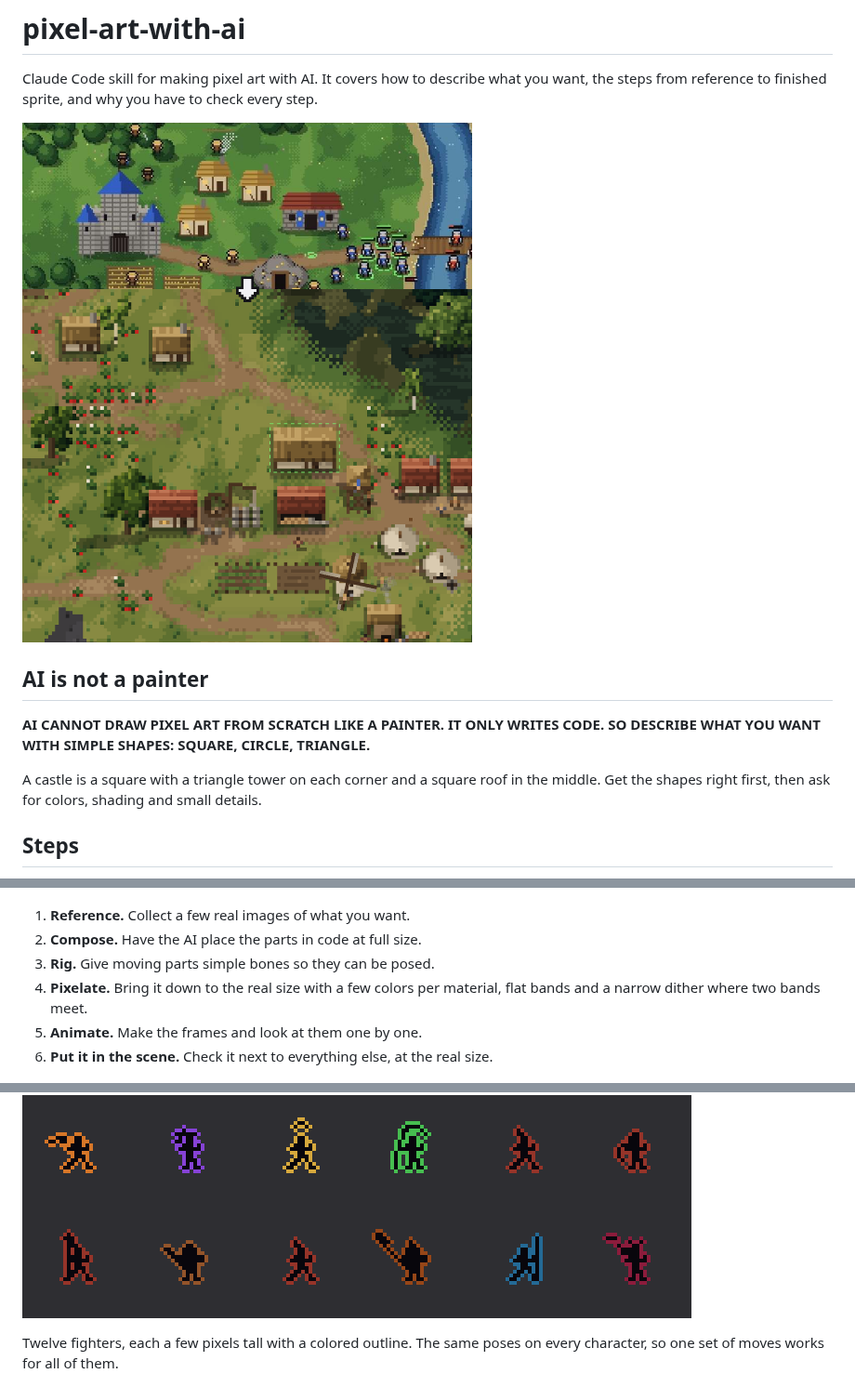
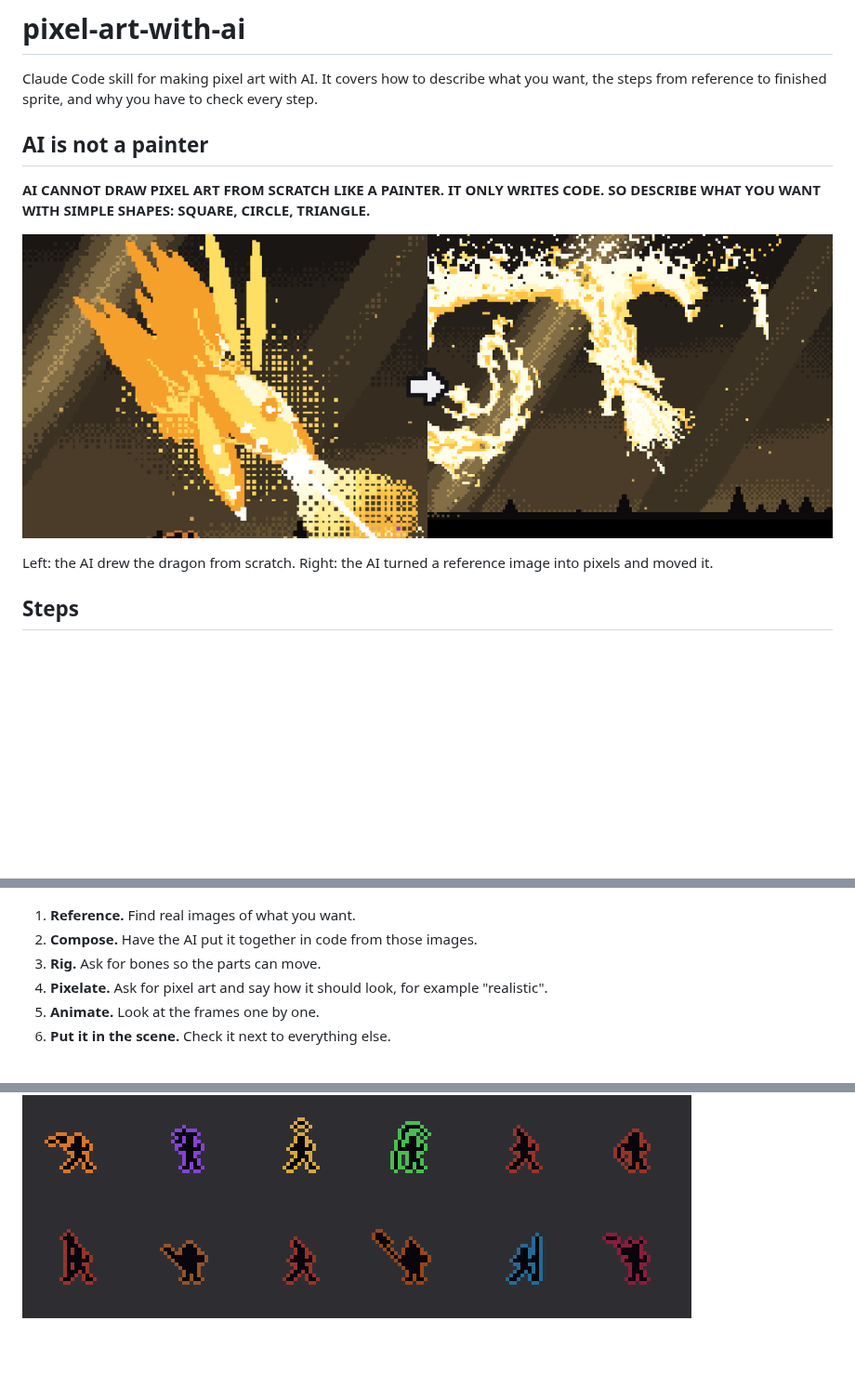
Before and after one commit to mankidev/codixel, a Markdown page: README.md, 3 parts joined by grey strips. Shown at 93% size. Drawn GitHub-style; pictures changed too: images/kinryu_old_new.png; blank space fills up the shorter version.

```diff
--- a/README.md
+++ b/README.md
@@ -4,24 +4,24 @@
 
 Claude Code skill for making pixel art with AI. It covers how to describe what you want, the steps from reference to finished sprite, and why you have to check every step.
 
-![Heirs of the Valley, first look vs now](images/hotv_before_after.png)
-
 ## AI is not a painter
 
 **AI CANNOT DRAW PIXEL ART FROM SCRATCH LIKE A PAINTER. IT ONLY WRITES CODE. SO DESCRIBE WHAT YOU WANT WITH SIMPLE SHAPES: SQUARE, CIRCLE, TRIANGLE.**
 
-A castle is a square with a triangle tower on each corner and a square roof in the middle. Get the shapes right first, then ask for colors, shading and small details.
+![Kinryu, drawn from scratch vs from a reference](images/kinryu_old_new.png)
+
+Left: the AI drew the dragon from scratch. Right: the AI turned a reference image into pixels and moved it.
 
 ## Steps
 
 ![God, step by step](images/god_steps.png)
 
-1. **Reference.** Collect a few real images of what you want.
-2. **Compose.** Have the AI place the parts in code at full size.
-3. **Rig.** Give moving parts simple bones so they can be posed.
-4. **Pixelate.** Bring it down to the real size with a few colors per material, flat bands and a narrow dither where two bands meet.
-5. **Animate.** Make the frames and look at them one by one.
-6. **Put it in the scene.** Check it next to everything else, at the real size.
+1. **Reference.** Find real images of what you want.
+2. **Compose.** Have the AI put it together in code from those images.
+3. **Rig.** Ask for bones so the parts can move.
+4. **Pixelate.** Ask for pixel art and say how it should look, for example "realistic".
+5. **Animate.** Look at the frames one by one.
+6. **Put it in the scene.** Check it next to everything else.
 
 ![God animation](images/god.gif)
 
@@ -44,8 +42,6 @@ Left: the AI drew the dragon from scratch. Right: the AI pixelated a reference i
 
 ![Mini characters](images/fighters.gif)
 
-Twelve fighters, each a few pixels tall with a colored outline. The same poses on every character, so one set of moves works for all of them.
-
 ![Mini characters fighting](images/fighters_battle.gif)
 
 ## Rule: never "do this" and walk away
```
Also changed, not shown: other parts of README.md (+8 -10 lines), SKILL.md (+10 -10 lines), images/check.png (deleted), images/kinryu_steps.png, 2 other files.
